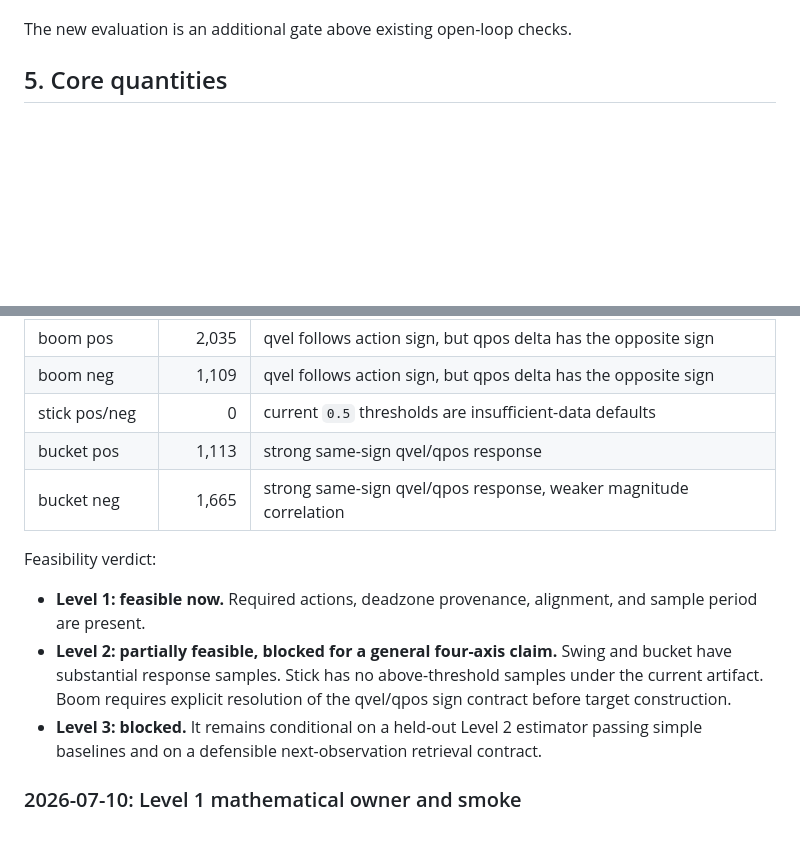
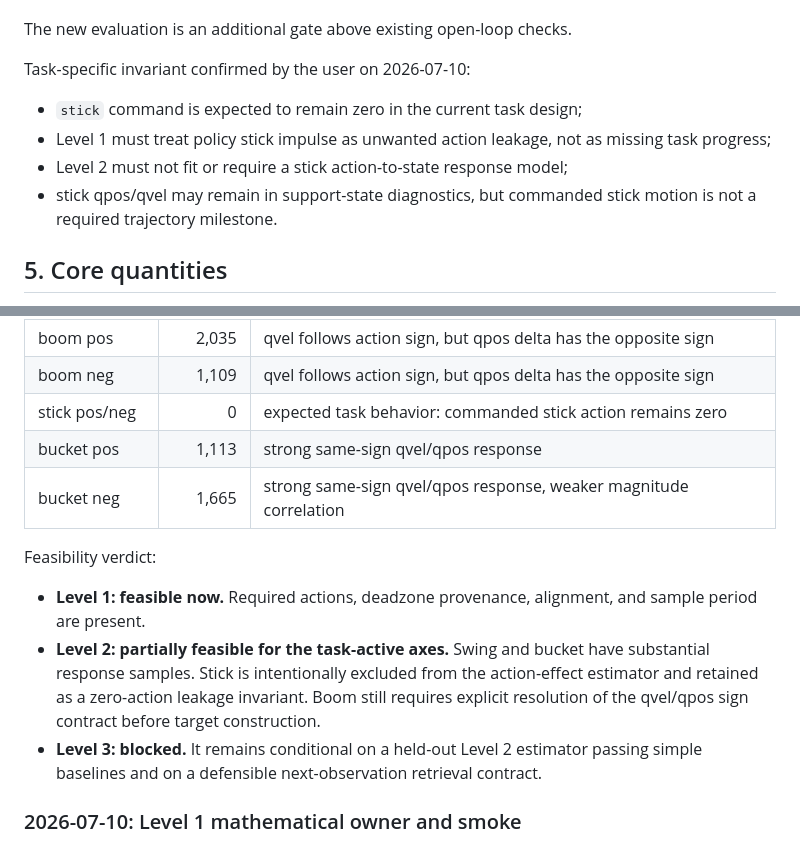
Before and after one commit to xtt001/Excavator_real_stack, a Markdown page: docs/trajectory_support_retention_eval_implementation_plan.md, 2 parts joined by grey strips. Rendered like a GitHub page; blank space fills up the shorter version.

Commit message:
Clarify zero-stick evaluation contract

```diff
--- a/docs/trajectory_support_retention_eval_implementation_plan.md
+++ b/docs/trajectory_support_retention_eval_implementation_plan.md
@@ -87,6 +87,15 @@ Non-goals until explicitly promoted:
 - no replacement of the existing offline evaluation protocol.
 
 The new evaluation is an additional gate above existing open-loop checks.
+
+Task-specific invariant confirmed by the user on 2026-07-10:
+
+- `stick` command is expected to remain zero in the current task design;
+- Level 1 must treat policy stick impulse as unwanted action leakage, not as
+  missing task progress;
+- Level 2 must not fit or require a stick action-to-state response model;
+- stick qpos/qvel may remain in support-state diagnostics, but commanded stick
+  motion is not a required trajectory milestone.
 
 ## 5. Core quantities
 
@@ -443,7 +452,7 @@ deadzone artifact:
 | swing neg | 2,263 | strong same-sign qvel/qpos response through 0-4 step lag |
 | boom pos | 2,035 | qvel follows action sign, but qpos delta has the opposite sign |
 | boom neg | 1,109 | qvel follows action sign, but qpos delta has the opposite sign |
-| stick pos/neg | 0 | current `0.5` thresholds are insufficient-data defaults |
+| stick pos/neg | 0 | expected task behavior: commanded stick action remains zero |
 | bucket pos | 1,113 | strong same-sign qvel/qpos response |
 | bucket neg | 1,665 | strong same-sign qvel/qpos response, weaker magnitude correlation |
 
@@ -451,10 +460,11 @@ Feasibility verdict:
 
 - **Level 1: feasible now.** Required actions, deadzone provenance, alignment,
   and sample period are present.
-- **Level 2: partially feasible, blocked for a general four-axis claim.** Swing
-  and bucket have substantial response samples. Stick has no above-threshold
-  samples under the current artifact. Boom requires explicit resolution of the
-  qvel/qpos sign contract before target construction.
+- **Level 2: partially feasible for the task-active axes.** Swing and bucket
+  have substantial response samples. Stick is intentionally excluded from the
+  action-effect estimator and retained as a zero-action leakage invariant. Boom
+  still requires explicit resolution of the qvel/qpos sign contract before
+  target construction.
 - **Level 3: blocked.** It remains conditional on a held-out Level 2 estimator
   passing simple baselines and on a defensible next-observation retrieval
   contract.
```
